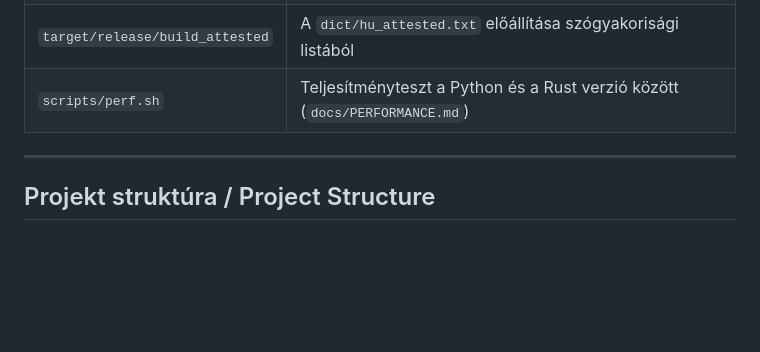
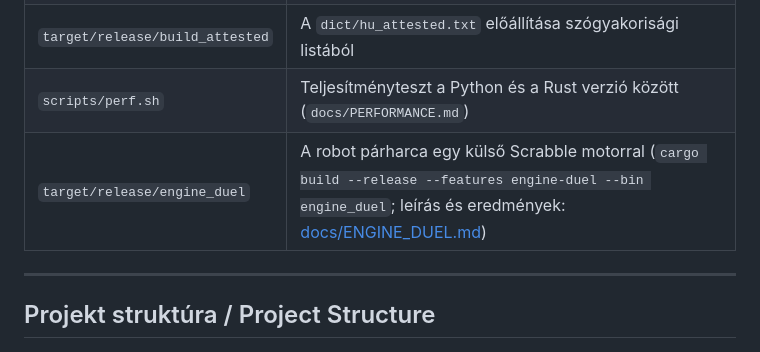
Before and after one commit to pirelike/scrabble-magyar-ai, a Markdown page: README.md, the part around the change. GitHub-like rendering; blank space fills up the shorter version.

```diff
--- a/README.md
+++ b/README.md
@@ -249,6 +249,7 @@ Ugyanazon a gépen (4 mag), ugyanarról a mintaadatbázisról (400 felhasználó
 | `target/release/bot_arena` | A robot-fokozatok erejének mérése bot–bot játékokkal (`ladder`, `match`, `adapt`) |
 | `target/release/build_attested` | A `dict/hu_attested.txt` előállítása szógyakorisági listából |
 | `scripts/perf.sh` | Teljesítményteszt a Python és a Rust verzió között (`docs/PERFORMANCE.md`) |
+| `target/release/engine_duel` | A robot párharca egy külső Scrabble motorral (`cargo build --release --features engine-duel --bin engine_duel`; leírás és eredmények: [docs/ENGINE_DUEL.md](docs/ENGINE_DUEL.md)) |
 
 ---
 
```
Also changed, not shown: CLAUDE.md (+17 -1 lines).
